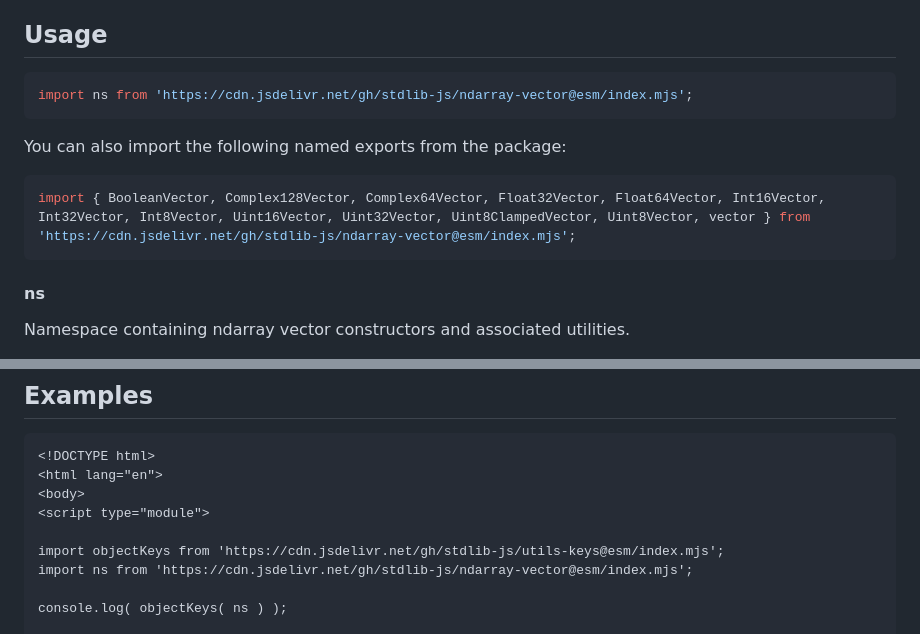
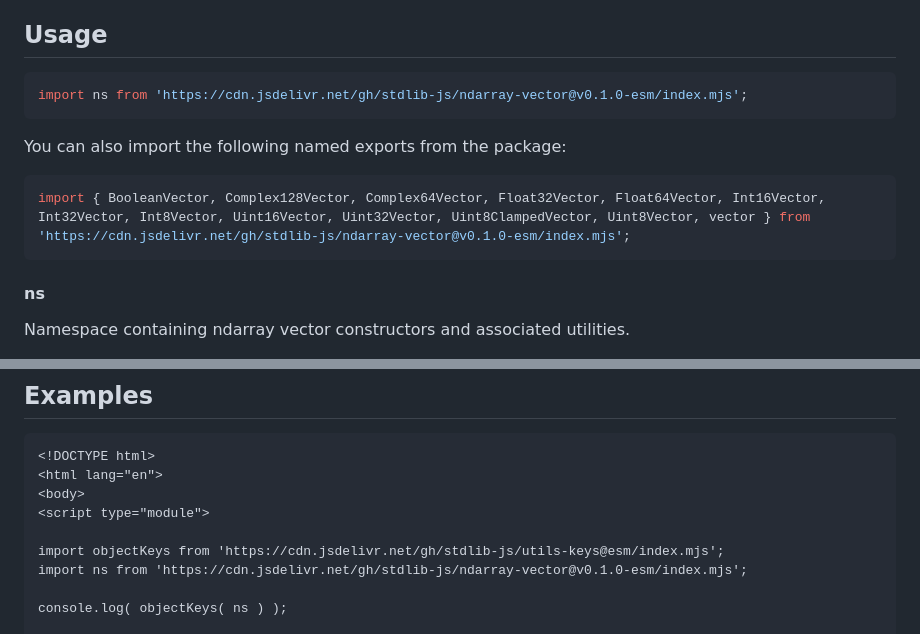
Before and after one commit to stdlib-js/ndarray-vector, a Markdown page: README.md, 2 parts joined by grey strips. Drawn GitHub-style.

Commit message:
Update README.md for ESM bundle v0.1.0

````diff
--- a/README.md
+++ b/README.md
@@ -52,13 +52,13 @@ limitations under the License.
 ## Usage
 
 ```javascript
-import ns from 'https://cdn.jsdelivr.net/gh/stdlib-js/ndarray-vector@esm/index.mjs';
+import ns from 'https://cdn.jsdelivr.net/gh/stdlib-js/ndarray-vector@v0.1.0-esm/index.mjs';
 ```
 
 You can also import the following named exports from the package:
 
 ```javascript
-import { BooleanVector, Complex128Vector, Complex64Vector, Float32Vector, Float64Vector, Int16Vector, Int32Vector, Int8Vector, Uint16Vector, Uint32Vector, Uint8ClampedVector, Uint8Vector, vector } from 'https://cdn.jsdelivr.net/gh/stdlib-js/ndarray-vector@esm/index.mjs';
+import { BooleanVector, Complex128Vector, Complex64Vector, Float32Vector, Float64Vector, Int16Vector, Int32Vector, Int8Vector, Uint16Vector, Uint32Vector, Uint8ClampedVector, Uint8Vector, vector } from 'https://cdn.jsdelivr.net/gh/stdlib-js/ndarray-vector@v0.1.0-esm/index.mjs';
 ```
 
 #### ns
@@ -123,7 +123,7 @@ The namespace exports the following:
 <script type="module">
 
 import objectKeys from 'https://cdn.jsdelivr.net/gh/stdlib-js/utils-keys@esm/index.mjs';
-import ns from 'https://cdn.jsdelivr.net/gh/stdlib-js/ndarray-vector@esm/index.mjs';
+import ns from 'https://cdn.jsdelivr.net/gh/stdlib-js/ndarray-vector@v0.1.0-esm/index.mjs';
 
 console.log( objectKeys( ns ) );
 
````
